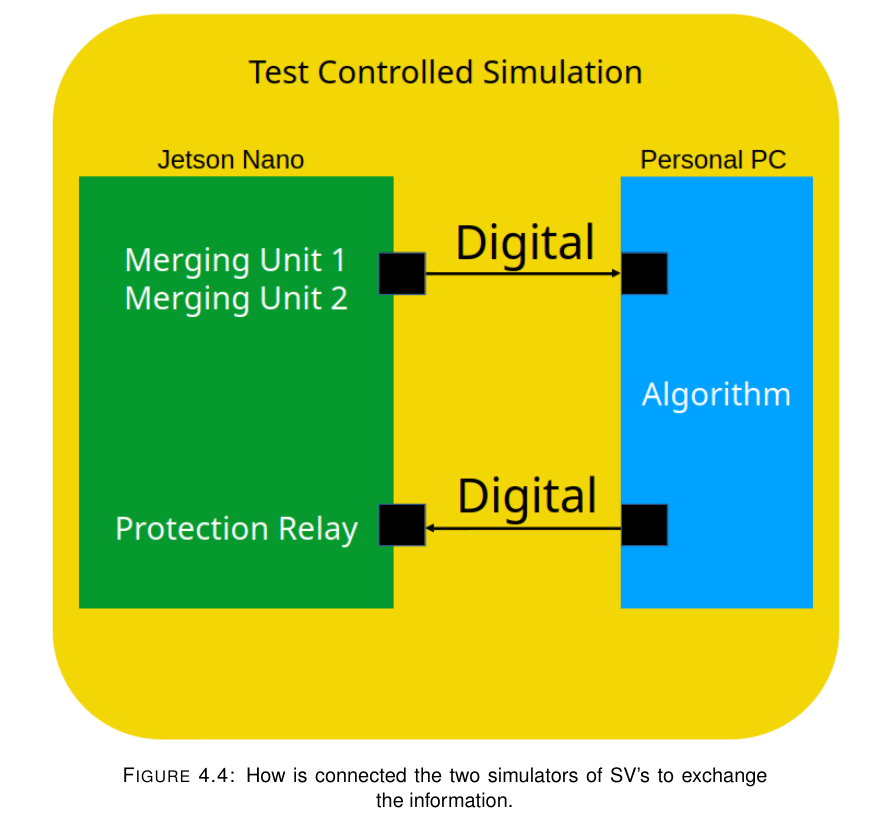
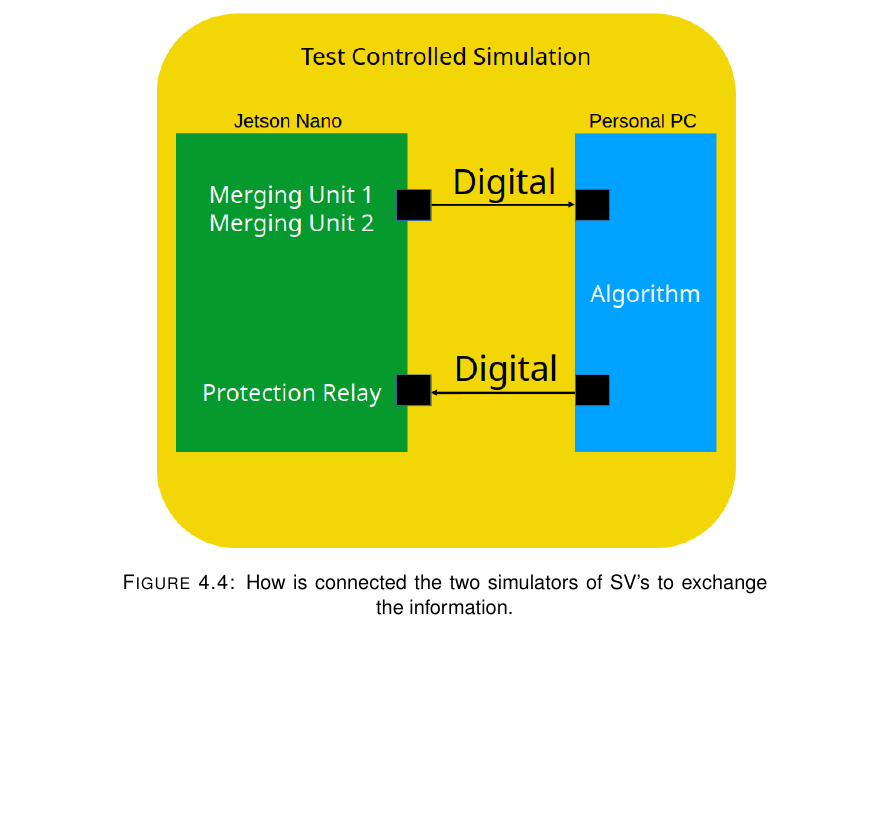
Before and after one commit to everton-oriente/IEC61850_9_2_SV, a LaTeX thesis (MESCC Dissertation/main.tex, which reads MESCC Dissertation/ch4/chapter4.tex): part of page 57 of 83, cut so that both start at the same text, the shorter picture padded with empty space. Compiled offline with pdfLaTeX.

Commit message:
[chapter4.tex] Redimensionei a última figura que era extraordinariamente enorme.

```diff
--- a/MESCC Dissertation/ch4/chapter4.tex
+++ b/MESCC Dissertation/ch4/chapter4.tex
@@ -311,7 +311,7 @@ The workflow is as follows:
 
 \begin{figure}[tbh!]
 	\centering
-	\includegraphics[width=0.95\textwidth, keepaspectratio]{ch4/assets/test_setup.png}
+	\includegraphics[width=0.70\textwidth, keepaspectratio]{ch4/assets/test_setup.png}
 	\caption{How is connected the two simulators of SV's to exchange the information.}
 	\label{fig:test_setup}
 \end{figure}
```
